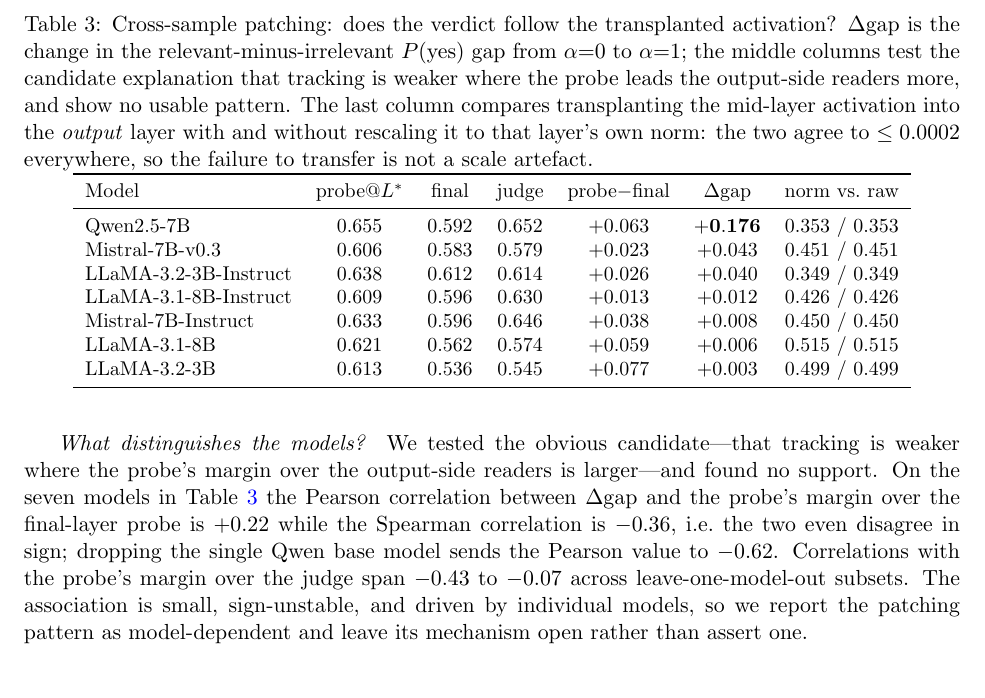
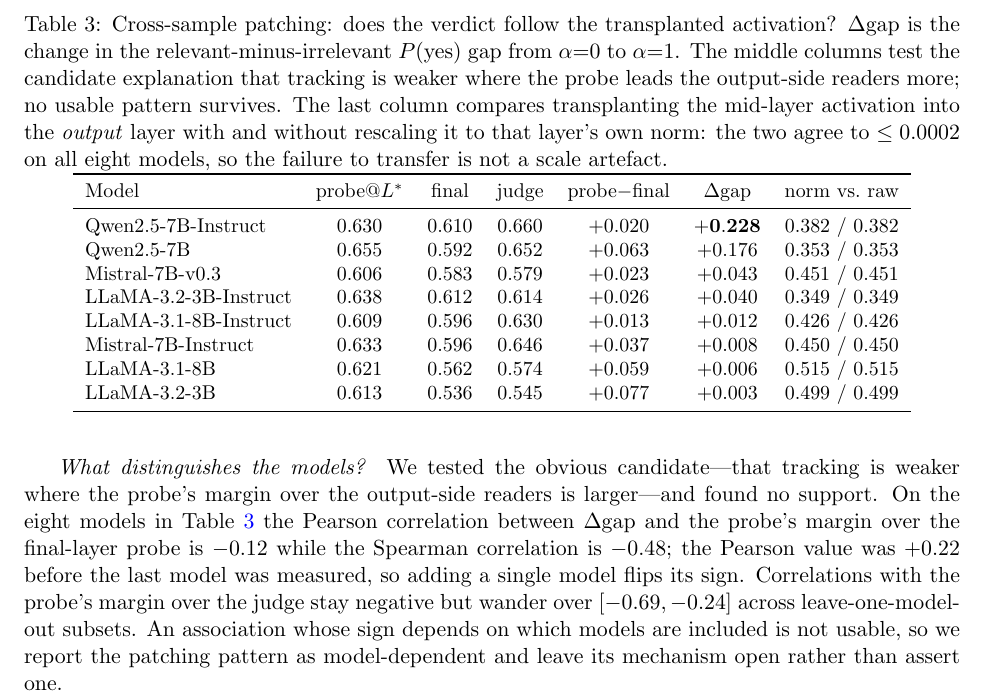
Before and after one commit to new-life-fch/my_paper_project, a LaTeX paper (paper/main.tex): part of page 7 of 13, cut so that both start at the same text, the shorter picture padded with empty space. Compiled offline with pdfLaTeX.

Commit message:
paper+status: patch 扩到 8 模型完成；相关性符号随单个模型翻转——对照表述定性为"不可用"
## patch v2 扩到 8 模型（E-10 完成）

| 模型 | probe@L* | final | judge | Δgap |
|---|---|---|---|---|
| **Qwen2.5-7B-Instruct** | 0.630 | 0.610 | 0.660 | **+0.228** |
| Qwen2.5-7B | 0.655 | 0.592 | 0.652 | +0.176 |
| Mistral-7B-v0.3 | 0.606 | 0.583 | 0.579 | +0.043 |
| LLaMA-3.2-3B-Instruct | 0.638 | 0.612 | 0.614 | +0.040 |
| LLaMA-3.1-8B-Instruct | 0.609 | 0.596 | 0.630 | +0.012 |
| Mistral-7B-Instruct | 0.633 | 0.596 | 0.646 | +0.008 |
| LLaMA-3.1-8B | 0.621 | 0.562 | 0.574 | +0.006 |
| LLaMA-3.2-3B | 0.613 | 0.536 | 0.545 | +0.003 |

两条 sanity 在 **8/8 模型上全部成立**：
- **恒等对照 max|Δ| = 0**（钩子在 payload 为自身时惰性）
- **|范数匹配 − 不匹配| ≤ 0.0002** → "v1 的崩塌不是尺度伪影" 8 变体一致

## 候选机制：加入最后一个模型后符号翻转

| 统计量 | 值 |
|---|---|
| Pearson(probe−final, Δgap)，**n=7** | **+0.215** |
| Pearson(probe−final, Δgap)，**n=8** | **−0.123** ← 加一个模型就翻符号 |
| Spearman(probe−final, Δgap)，n=8 | −0.476 |
| Pearson(probe−judge, Δgap) 留一范围 | [−0.69, −0.24] |

论文表述改为："**一个符号取决于包含哪些模型的关联是不可用的**，
所以把 patch 的模式报为**模型依赖**、机制**留为开放问题**。"

## 又抓到我自己写错的两处数字

写这段时我先写了 Spearman −0.52、留一范围 [−0.65,+0.03]，
核对后发现应为 **−0.48** 与 **[−0.69,−0.24]**（后者我误把 7 模型时的旧范围混了进来）。
两处都改了。**这已是本任务里第四次靠"逐项核对"抓到我自己的错**——
数字层的错误靠纪律能抓住，叙述层的（分组/推广）要靠另一条纪律（§9 第 6 条）。

```diff
--- a/paper/main.tex
+++ b/paper/main.tex
@@ -429,35 +429,37 @@
 
 \emph{What distinguishes the models?} We tested the obvious candidate---that
 tracking is weaker where the probe's margin over the output-side readers is
-larger---and found no support. On the seven models in Table~\ref{tab:tracking}
+larger---and found no support. On the eight models in Table~\ref{tab:tracking}
 the Pearson correlation between $\Delta$gap and the probe's margin over the
-final-layer probe is $+0.22$ while the Spearman correlation is $-0.36$, i.e.\
-the two even disagree in sign; dropping the single Qwen base model sends the
-Pearson value to $-0.62$. Correlations with the probe's margin over the judge
-span $-0.43$ to $-0.07$ across leave-one-model-out subsets. The association is
-small, sign-unstable, and driven by individual models, so we report the patching
-pattern as model-dependent and leave its mechanism open rather than assert one.
+final-layer probe is $-0.12$ while the Spearman correlation is $-0.48$; the
+Pearson value was $+0.22$ before the last model was measured, so adding a single
+model flips its sign. Correlations with the probe's margin over the judge stay
+negative but wander over $[-0.69,-0.24]$ across leave-one-model-out subsets. An
+association whose sign depends on which models are included is not usable, so we
+report the patching pattern as model-dependent and leave its mechanism open
+rather than assert one.
 
 \begin{table}[t]
 \centering\small
 \caption{Cross-sample patching: does the verdict follow the transplanted
 activation? $\Delta$gap is the change in the relevant-minus-irrelevant
-$P(\text{yes})$ gap from $\alpha{=}0$ to $\alpha{=}1$; the middle columns test
+$P(\text{yes})$ gap from $\alpha{=}0$ to $\alpha{=}1$. The middle columns test
 the candidate explanation that tracking is weaker where the probe leads the
-output-side readers more, and show no usable pattern. The last column compares
+output-side readers more; no usable pattern survives. The last column compares
 transplanting the mid-layer activation into the \emph{output} layer with and
-without rescaling it to that layer's own norm: the two agree to $\le0.0002$
-everywhere, so the failure to transfer is not a scale artefact.}
+without rescaling it to that layer's own norm: the two agree to $\le0.0002$ on
+all eight models, so the failure to transfer is not a scale artefact.}
 \label{tab:tracking}
 \begin{tabular}{lcccccc}
 \toprule
 Model & probe@$L^*$ & final & judge & probe$-$final & $\Delta$gap & norm vs.\ raw \\
 \midrule
-Qwen2.5-7B            & 0.655 & 0.592 & 0.652 & $+0.063$ & $\mathbf{+0.176}$ & 0.353 / 0.353 \\
+Qwen2.5-7B-Instruct   & 0.630 & 0.610 & 0.660 & $+0.020$ & $\mathbf{+0.228}$ & 0.382 / 0.382 \\
+Qwen2.5-7B            & 0.655 & 0.592 & 0.652 & $+0.063$ & $+0.176$ & 0.353 / 0.353 \\
 Mistral-7B-v0.3       & 0.606 & 0.583 & 0.579 & $+0.023$ & $+0.043$ & 0.451 / 0.451 \\
 LLaMA-3.2-3B-Instruct & 0.638 & 0.612 & 0.614 & $+0.026$ & $+0.040$ & 0.349 / 0.349 \\
 LLaMA-3.1-8B-Instruct & 0.609 & 0.596 & 0.630 & $+0.013$ & $+0.012$ & 0.426 / 0.426 \\
-Mistral-7B-Instruct   & 0.633 & 0.596 & 0.646 & $+0.038$ & $+0.008$ & 0.450 / 0.450 \\
+Mistral-7B-Instruct   & 0.633 & 0.596 & 0.646 & $+0.037$ & $+0.008$ & 0.450 / 0.450 \\
 LLaMA-3.1-8B          & 0.621 & 0.562 & 0.574 & $+0.059$ & $+0.006$ & 0.515 / 0.515 \\
 LLaMA-3.2-3B          & 0.613 & 0.536 & 0.545 & $+0.077$ & $+0.003$ & 0.499 / 0.499 \\
 \bottomrule
```
Also changed, not shown: STATUS.md (+4 -0 lines), paper/main.pdf, 2 other files.
